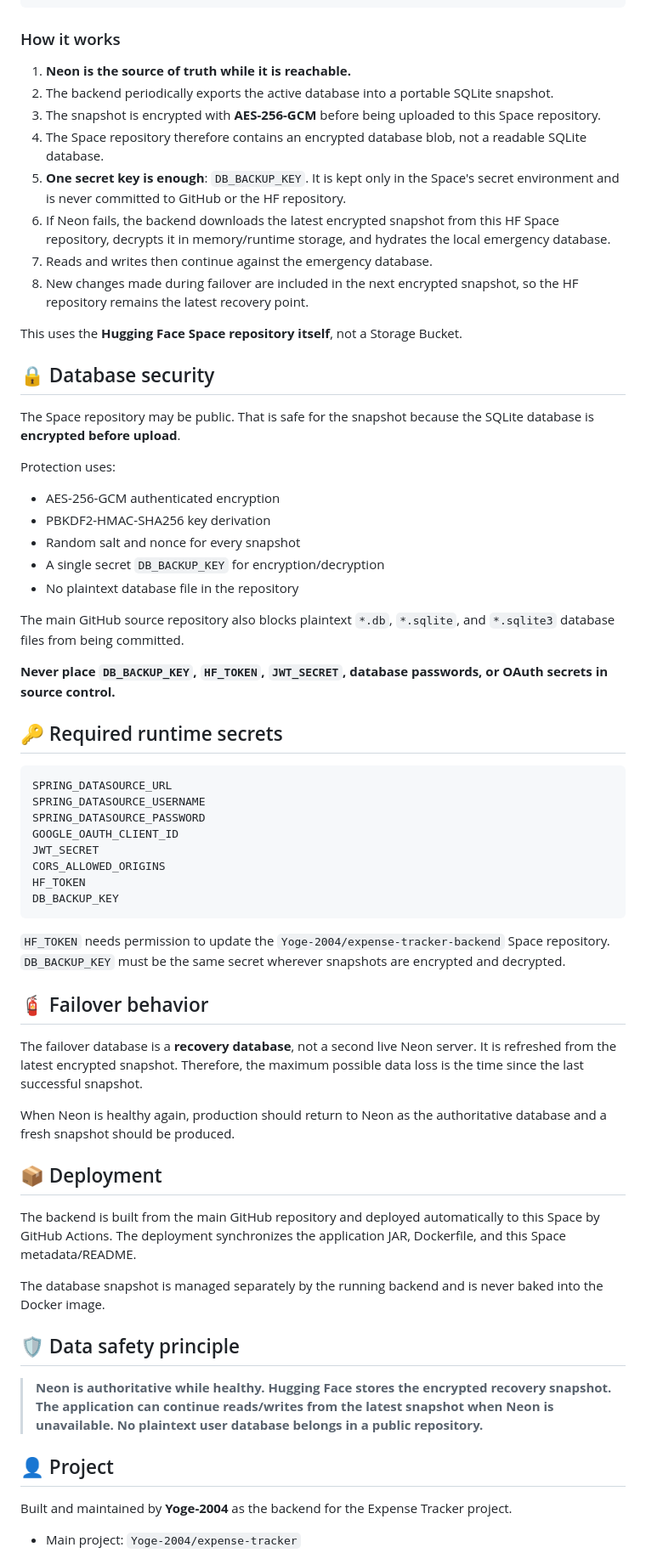
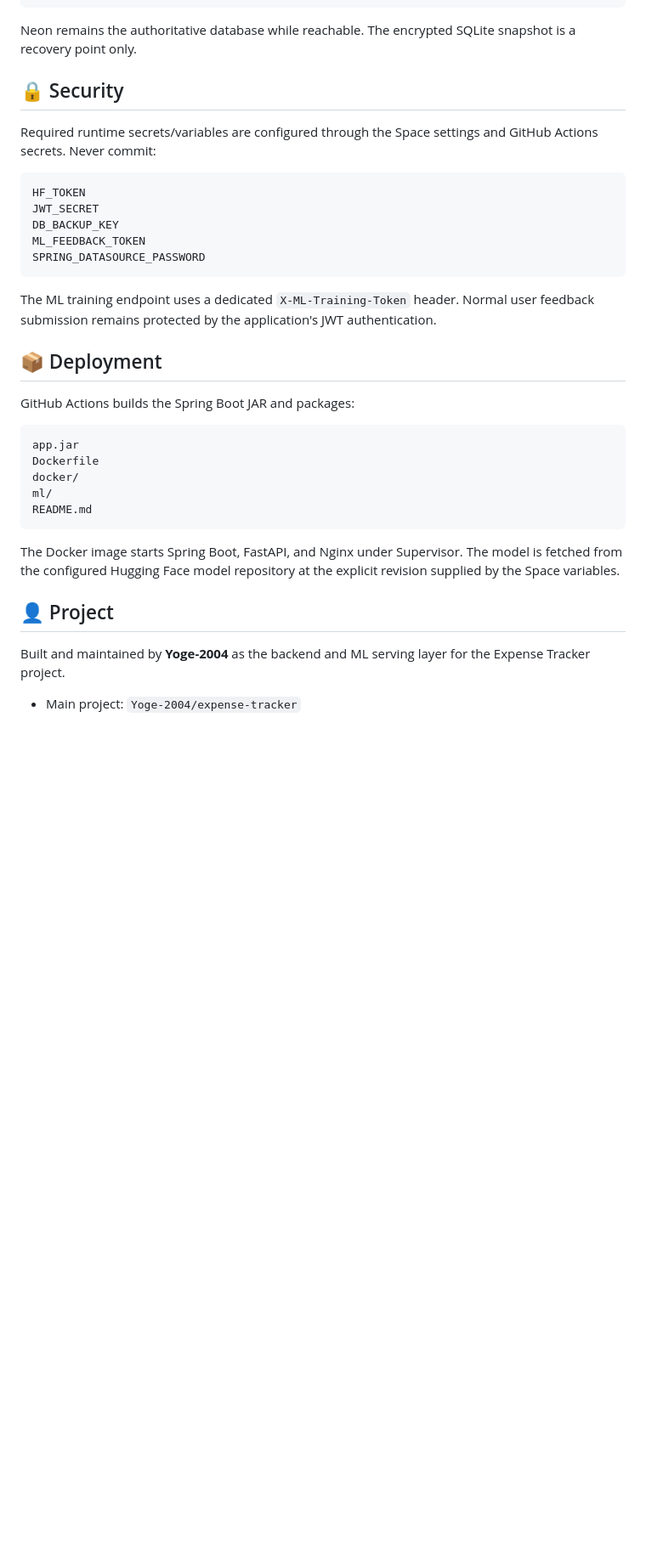
Before and after one commit to Yoge-2004/expense-tracker, a Markdown page: hf-space/README.md, the part around one of its changes. Shown at 85% size. Rendered like a GitHub page; blank space fills up the shorter version.

Commit message:
docs(deploy): document combined Spring and ML Space runtime

````diff
--- a/hf-space/README.md
+++ b/hf-space/README.md
@@ -42,68 +129,38 @@ Web browser / Android app
       database/expense_tracker.sqlite.enc
 ```
 
-### How it works
+Neon remains the authoritative database while reachable. The encrypted SQLite snapshot is a recovery point only.
 
-1. **Neon is the source of truth while it is reachable.**
-2. The backend periodically exports the active database into a portable SQLite snapshot.
-3. The snapshot is encrypted with **AES-256-GCM** before being uploaded to this Space repository.
-4. The Space repository therefore contains an encrypted database blob, not a readable SQLite database.
-5. **One secret key is enough**: `DB_BACKUP_KEY`. It is kept only in the Space's secret environment and is never committed to GitHub or the HF repository.
-6. If Neon fails, the backend downloads the latest encrypted snapshot from this HF Space repository, decrypts it in memory/runtime storage, and hydrates the local emergency database.
-7. Reads and writes then continue against the emergency database.
-8. New changes made during failover are included in the next encrypted snapshot, so the HF repository remains the latest recovery point.
+## 🔒 Security
 
-This uses the **Hugging Face Space repository itself**, not a Storage Bucket.
-
-## 🔒 Database security
-
-The Space repository may be public. That is safe for the snapshot because the SQLite database is **encrypted before upload**.
-
-Protection uses:
-
-- AES-256-GCM authenticated encryption
-- PBKDF2-HMAC-SHA256 key derivation
-- Random salt and nonce for every snapshot
-- A single secret `DB_BACKUP_KEY` for encryption/decryption
-- No plaintext database file in the repository
-
-The main GitHub source repository also blocks plaintext `*.db`, `*.sqlite`, and `*.sqlite3` database files from being committed.
-
-**Never place `DB_BACKUP_KEY`, `HF_TOKEN`, `JWT_SECRET`, database passwords, or OAuth secrets in source control.**
-
-## 🔑 Required runtime secrets
+Required runtime secrets/variables are configured through the Space settings and GitHub Actions secrets. Never commit:
 
 ```text
-SPRING_DATASOURCE_URL
-SPRING_DATASOURCE_USERNAME
+HF_TOKEN
+JWT_SECRET
+DB_BACKUP_KEY
+ML_FEEDBACK_TOKEN
 SPRING_DATASOURCE_PASSWORD
-GOOGLE_OAUTH_CLIENT_ID
-JWT_SECRET
-CORS_ALLOWED_ORIGINS
-HF_TOKEN
-DB_BACKUP_KEY
 ```
 
-`HF_TOKEN` needs permission to update the `Yoge-2004/expense-tracker-backend` Space repository. `DB_BACKUP_KEY` must be the same secret wherever snapshots are encrypted and decrypted.
-
-## 🧯 Failover behavior
-
-The failover database is a **recovery database**, not a second live Neon server. It is refreshed from the latest encrypted snapshot. Therefore, the maximum possible data loss is the time since the last successful snapshot.
-
-When Neon is healthy again, production should return to Neon as the authoritative database and a fresh snapshot should be produced.
+The ML training endpoint uses a dedicated `X-ML-Training-Token` header. Normal user feedback submission remains protected by the application's JWT authentication.
 
 ## 📦 Deployment
 
-The backend is built from the main GitHub repository and deployed automatically to this Space by GitHub Actions. The deployment synchronizes the application JAR, Dockerfile, and this Space metadata/README.
+GitHub Actions builds the Spring Boot JAR and packages:
 
-The database snapshot is managed separately by the running backend and is never baked into the Docker image.
+```text
+app.jar
+Dockerfile
+docker/
+ml/
+README.md
+```
 
-## 🛡️ Data safety principle
-
-> **Neon is authoritative while healthy. Hugging Face stores the encrypted recovery snapshot. The application can continue reads/writes from the latest snapshot when Neon is unavailable. No plaintext user database belongs in a public repository.**
+The Docker image starts Spring Boot, FastAPI, and Nginx under Supervisor. The model is fetched from the configured Hugging Face model repository at the explicit revision supplied by the Space variables.
 
 ## 👤 Project
 
-Built and maintained by **Yoge-2004** as the backend for the Expense Tracker project.
+Built and maintained by **Yoge-2004** as the backend and ML serving layer for the Expense Tracker project.
 
 - Main project: `Yoge-2004/expense-tracker`
````
Also changed, not shown: other parts of hf-space/README.md (+96 -14 lines).
